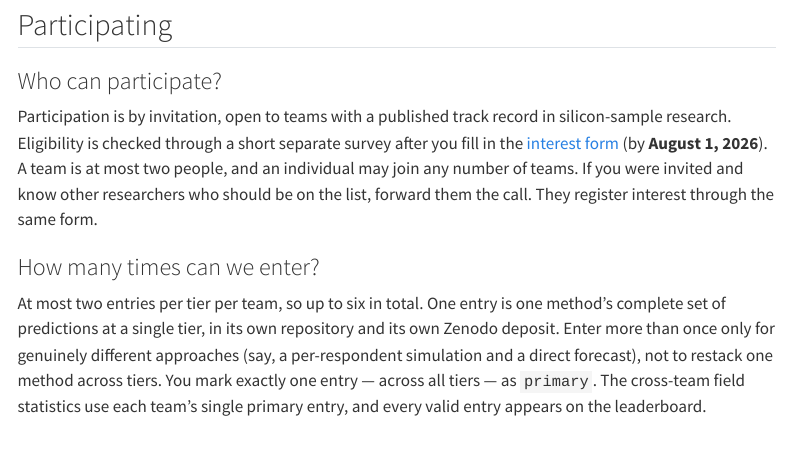
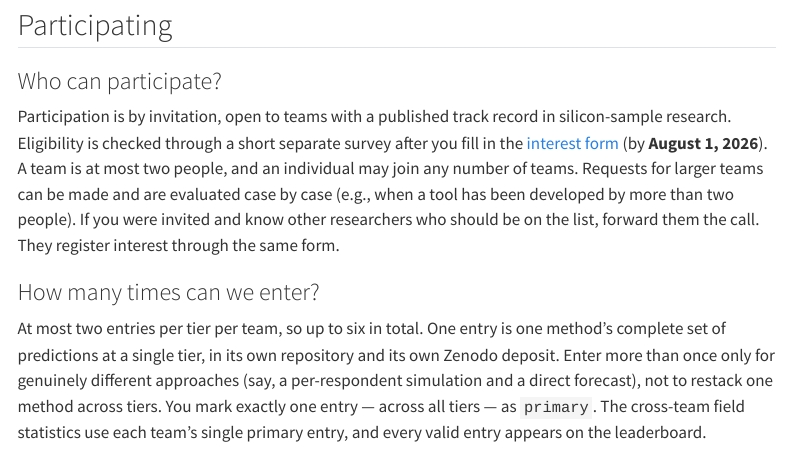
Before and after one commit to janpfander/llm_predictions_megastudy, a Quarto document (faq.qmd): the page in a window 1100 px wide, from 260 px down. Rendered offline with R 4.5, knitr and Pandoc in place of Quarto, with nearby package versions; menus at the side of the page are left out.

Commit message:
update team size flexibility

```diff
--- a/faq.qmd
+++ b/faq.qmd
@@ -10,7 +10,7 @@ Answers to the questions teams ask when they first read the [call for participat
 
 ### Who can participate?
 
-Participation is by invitation, open to teams with a published track record in silicon-sample research. Eligibility is checked through a short separate survey after you fill in the [interest form](https://forms.gle/Z8j1goLtPKQmESSr8) (by **August 1, 2026**). A team is at most two people, and an individual may join any number of teams. If you were invited and know other researchers who should be on the list, forward them the call. They register interest through the same form.
+Participation is by invitation, open to teams with a published track record in silicon-sample research. Eligibility is checked through a short separate survey after you fill in the [interest form](https://forms.gle/Z8j1goLtPKQmESSr8) (by **August 1, 2026**). A team is at most two people, and an individual may join any number of teams. Requests for larger teams can be made and are evaluated case by case (e.g., when a tool has been developed by more than two people). If you were invited and know other researchers who should be on the list, forward them the call. They register interest through the same form.
 
 ### How many times can we enter?
 
--- a/index.qmd
+++ b/index.qmd
@@ -85,7 +85,7 @@ format:
   <ul class="plain">
     <li><strong>Blinding is absolute.</strong> No participating team will have access to any human data from this study before the prediction lock. A signed attestation is part of registration (item I.3 of the form).</li>
     <li><strong>AI-based and automated.</strong> Pipelines must be AI-based. Predictions may not be manually made by humans, and teams are not allowed to collect any new human data for this project. Otherwise, any models (open or closed weight), any prompting or persona strategy, any external training data, prior studies, or meta-analytic knowledge may be used — as long as it is declared in the registration form.</li>
-    <li><strong>Invited expert teams of up to two.</strong> Participation is by invitation, open to teams with a published track record in silicon-sample research. A team is at most two people; an individual may join any number of teams. We encourage invited teams to forward the call to other researchers they consider relevant.</li>
+    <li><strong>Invited expert teams of up to two.</strong> Participation is by invitation, open to teams with a published track record in silicon-sample research. A team is at most two people; an individual may join any number of teams. Requests for larger teams can be made and are evaluated case by case (e.g., when a tool has been developed by more than two people). We encourage invited teams to forward the call to other researchers they consider relevant.</li>
     <li><strong>Multiple submissions are encouraged, up to two per tier.</strong> Enter more than once with genuinely different approaches (say, a per-respondent simulation and a direct forecast); each is a separate registered entry, capped at two per tier. However, you will have to designate one submission your primary submission.</li>
     <li><strong>Everything is registered, not everything must be public.</strong> The method form, the prediction files, and — strongly encouraged — code and raw model output logs are deposited on <a href="https://zenodo.org/">Zenodo</a> (a free research archive run by CERN that gives each deposit a permanent DOI and a time-stamp — done through a release on a linked GitHub repository) before the lock date. Teams with proprietary methods may seal parts of their registration under the <a href="#disclosure">disclosure policy</a>: locked and verifiable is mandatory, public is not.</li>
   </ul>
```
Also changed, not shown: docs/search.json, 3 other files.
